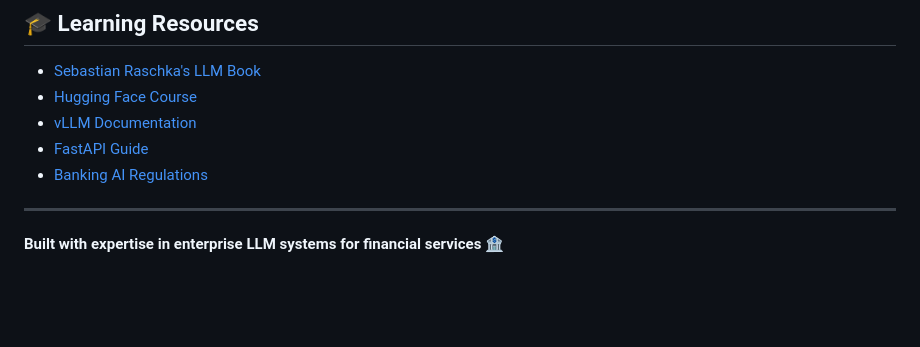
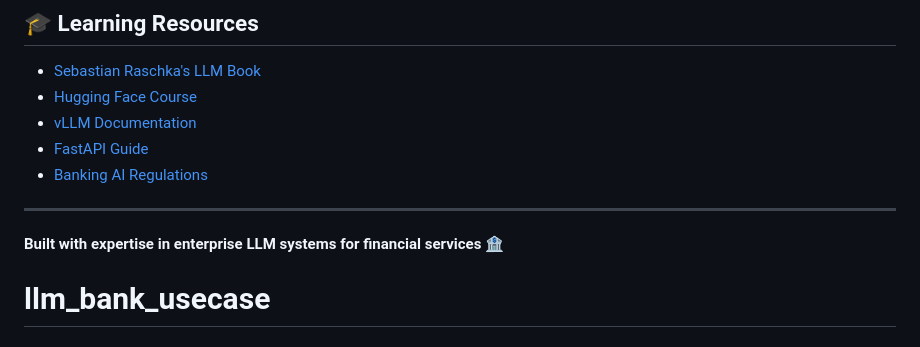
Before and after one commit to fnuAshutosh/llm_bank_usecase, a Markdown page: README.md, the part around the change. Rendered like a GitHub page; blank space fills up the shorter version.

```diff
--- a/README.md
+++ b/README.md
@@ -368,3 +368,4 @@ Proprietary - Internal Use Only
 ---
 
 **Built with expertise in enterprise LLM systems for financial services** 🏦
+# llm_bank_usecase
```
